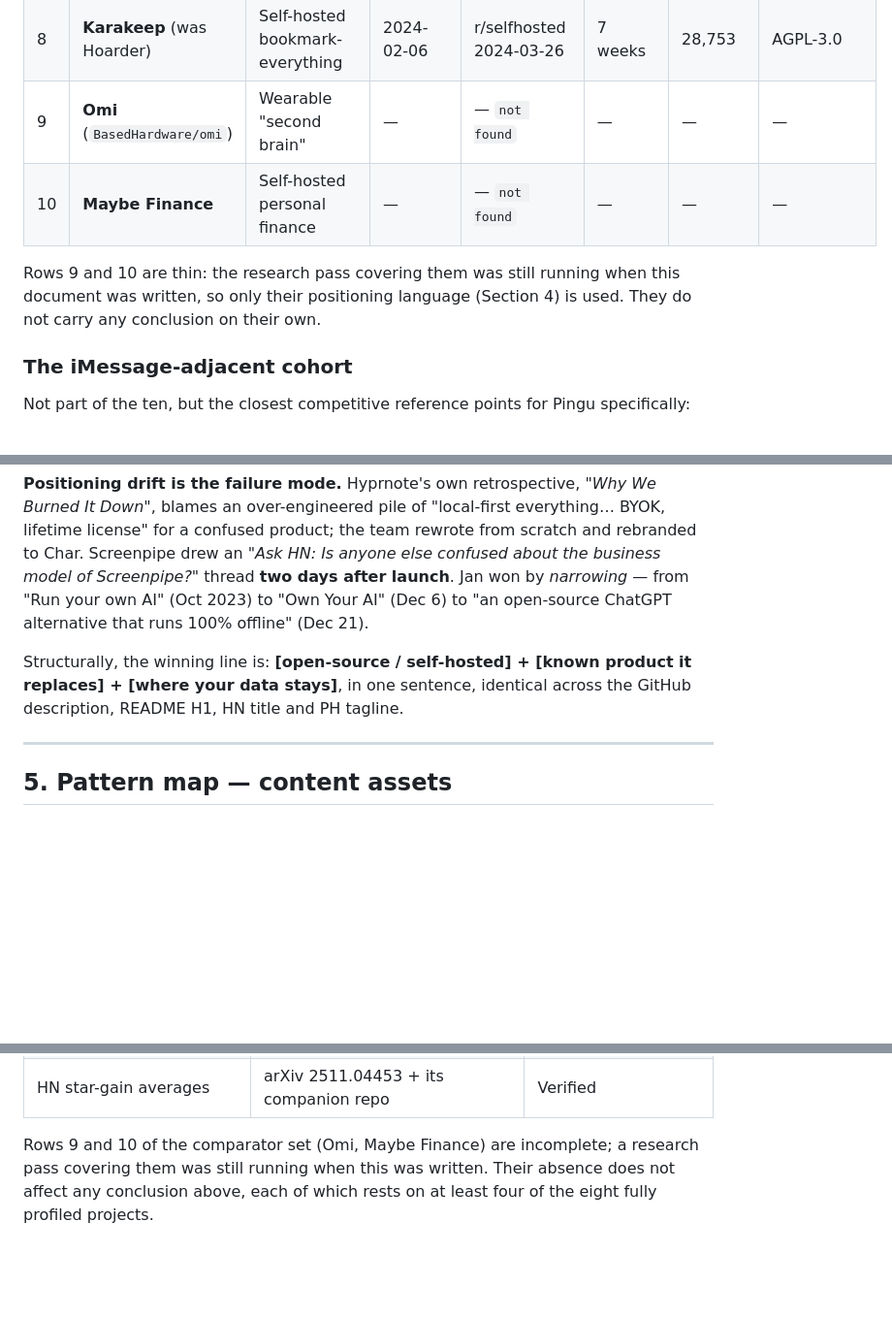
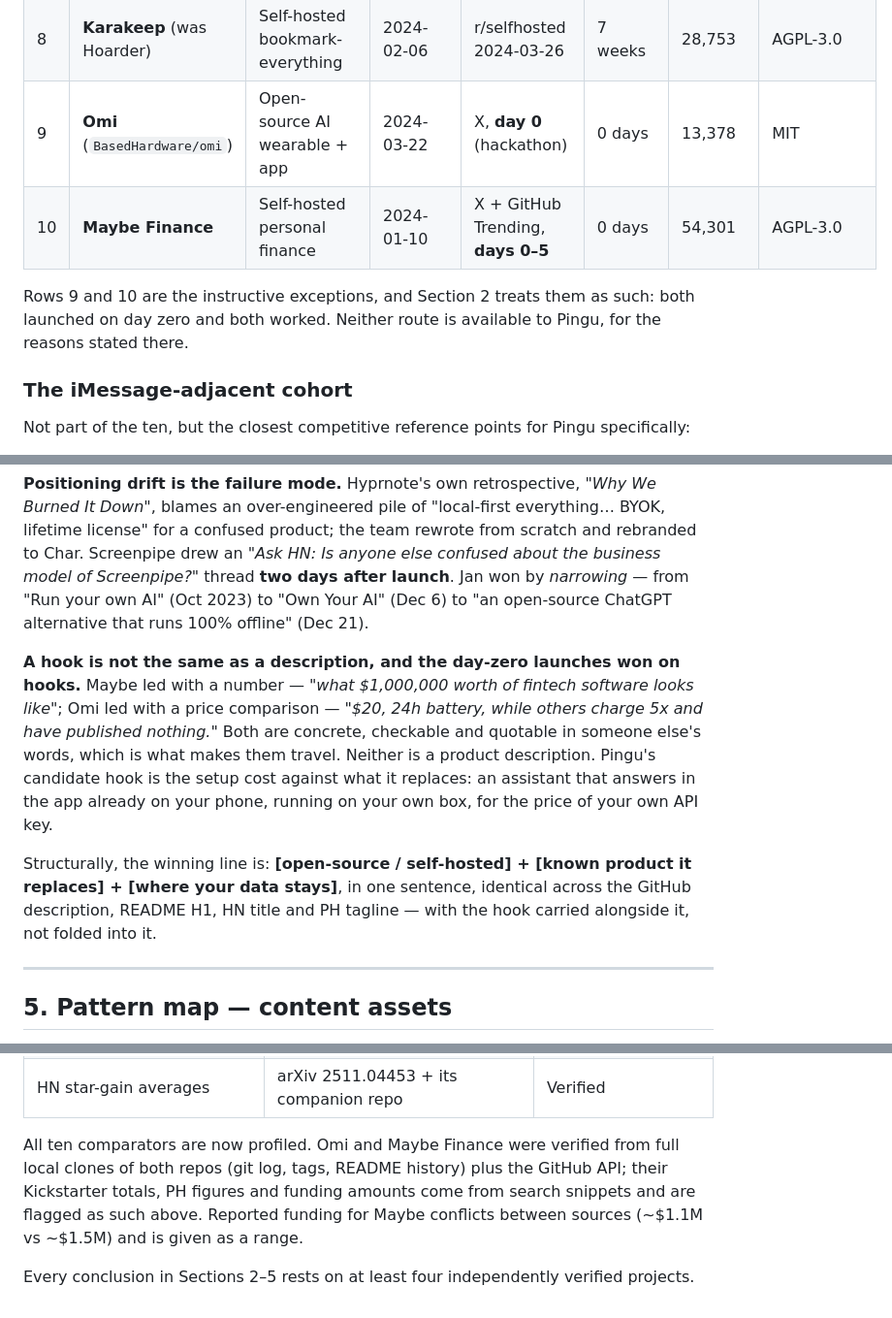
Before and after one commit to leendama/pingu, a Markdown page: docs/LAUNCH-STRATEGY.md, 3 parts joined by grey strips. Shown at 97% size. GitHub-like rendering; blank space fills up the shorter version.

```diff
--- a/docs/LAUNCH-STRATEGY.md
+++ b/docs/LAUNCH-STRATEGY.md
@@ -45,12 +45,11 @@ Star counts are as of 2026-09-03.
 | 6 | **Hyprnote** (`fastrepl`) | Local-first meeting notepad | ~2025-01-17 | PH 2025-04-18 | 3 months | 9,200 | MIT + commercial |
 | 7 | **Immich** (`immich-app`) | Self-hosted photo library | 2022-02-03 | r/selfhosted, 2022 | weeks | 113,317 | AGPL-3.0 |
 | 8 | **Karakeep** (was Hoarder) | Self-hosted bookmark-everything | 2024-02-06 | r/selfhosted 2024-03-26 | 7 weeks | 28,753 | AGPL-3.0 |
-| 9 | **Omi** (`BasedHardware/omi`) | Wearable "second brain" | — | — `not found` | — | — | — |
-| 10 | **Maybe Finance** | Self-hosted personal finance | — | — `not found` | — | — | — |
+| 9 | **Omi** (`BasedHardware/omi`) | Open-source AI wearable + app | 2024-03-22 | X, **day 0** (hackathon) | 0 days | 13,378 | MIT |
+| 10 | **Maybe Finance** | Self-hosted personal finance | 2024-01-10 | X + GitHub Trending, **days 0–5** | 0 days | 54,301 | AGPL-3.0 |
 
-Rows 9 and 10 are thin: the research pass covering them was still running when this document was
-written, so only their positioning language (Section 4) is used. They do not carry any conclusion
-on their own.
+Rows 9 and 10 are the instructive exceptions, and Section 2 treats them as such: both launched on
+day zero and both worked. Neither route is available to Pingu, for the reasons stated there.
 
 ### The iMessage-adjacent cohort
 
@@ -192,9 +218,17 @@ confused product; the team rewrote from scratch and rebranded to Char. Screenpip
 after launch**. Jan won by *narrowing* — from "Run your own AI" (Oct 2023) to "Own Your AI"
 (Dec 6) to "an open-source ChatGPT alternative that runs 100% offline" (Dec 21).
 
+**A hook is not the same as a description, and the day-zero launches won on hooks.** Maybe led
+with a number — *"what $1,000,000 worth of fintech software looks like"*; Omi led with a price
+comparison — *"$20, 24h battery, while others charge 5x and have published nothing."* Both are
+concrete, checkable and quotable in someone else's words, which is what makes them travel. Neither
+is a product description. Pingu's candidate hook is the setup cost against what it replaces: an
+assistant that answers in the app already on your phone, running on your own box, for the price of
+your own API key.
+
 Structurally, the winning line is: **[open-source / self-hosted] + [known product it replaces] +
 [where your data stays]**, in one sentence, identical across the GitHub description, README H1,
-HN title and PH tagline.
+HN title and PH tagline — with the hook carried alongside it, not folded into it.
 
 ---
 
@@ -495,6 +555,9 @@ available today and will not be in six months.
 | PH mechanics (12:01 PT, vote weighting, 6-month relaunch, self-hunt rates) | `fmerian/awesome-product-hunt` launch guide/kit on GitHub | Verified |
 | HN star-gain averages | arXiv 2511.04453 + its companion repo | Verified |
 
-Rows 9 and 10 of the comparator set (Omi, Maybe Finance) are incomplete; a research pass covering
-them was still running when this was written. Their absence does not affect any conclusion above,
-each of which rests on at least four of the eight fully profiled projects.
+All ten comparators are now profiled. Omi and Maybe Finance were verified from full local clones
+of both repos (git log, tags, README history) plus the GitHub API; their Kickstarter totals, PH
+figures and funding amounts come from search snippets and are flagged as such above. Reported
+funding for Maybe conflicts between sources (~$1.1M vs ~$1.5M) and is given as a range.
+
+Every conclusion in Sections 2–5 rests on at least four independently verified projects.
```
Also changed, not shown: other parts of docs/LAUNCH-STRATEGY.md (+57 -4 lines).
